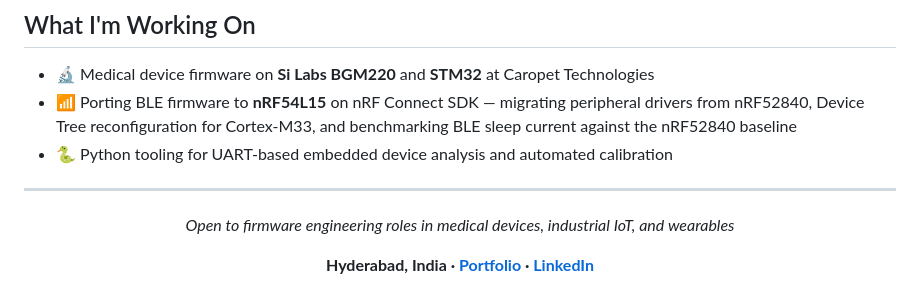
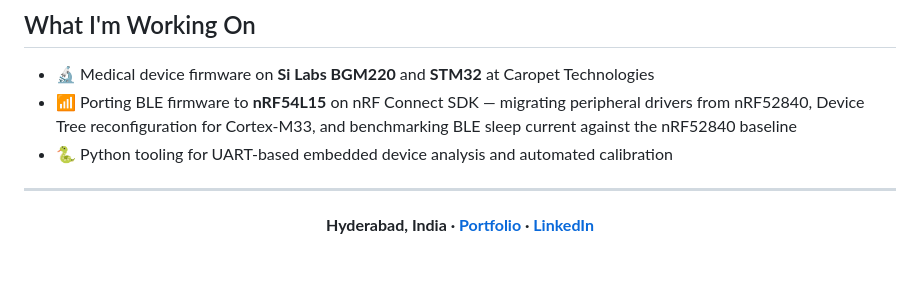
Before and after one commit to saikumar-mandaji/Portfolio_Saikumar, a Markdown page: github-profile-README.md, the part around the change. Drawn GitHub-style; blank space fills up the shorter version.

Commit message:
Remove open-to-roles line from profile footer
Co-Authored-By: Claude Sonnet 4.6 <noreply@anthropic.com>

```diff
--- a/github-profile-README.md
+++ b/github-profile-README.md
@@ -102,8 +102,6 @@ Firmware engineer with **5+ years** building production-grade embedded systems f
 
 <div align="center">
 
-*Open to firmware engineering roles in medical devices, industrial IoT, and wearables*
-
 **Hyderabad, India · [Portfolio](https://saikumar-mandaji.github.io/Portfolio_Saikumar/) · [LinkedIn](https://linkedin.com/in/mandaji-saikumar)**
 
 </div>
```
